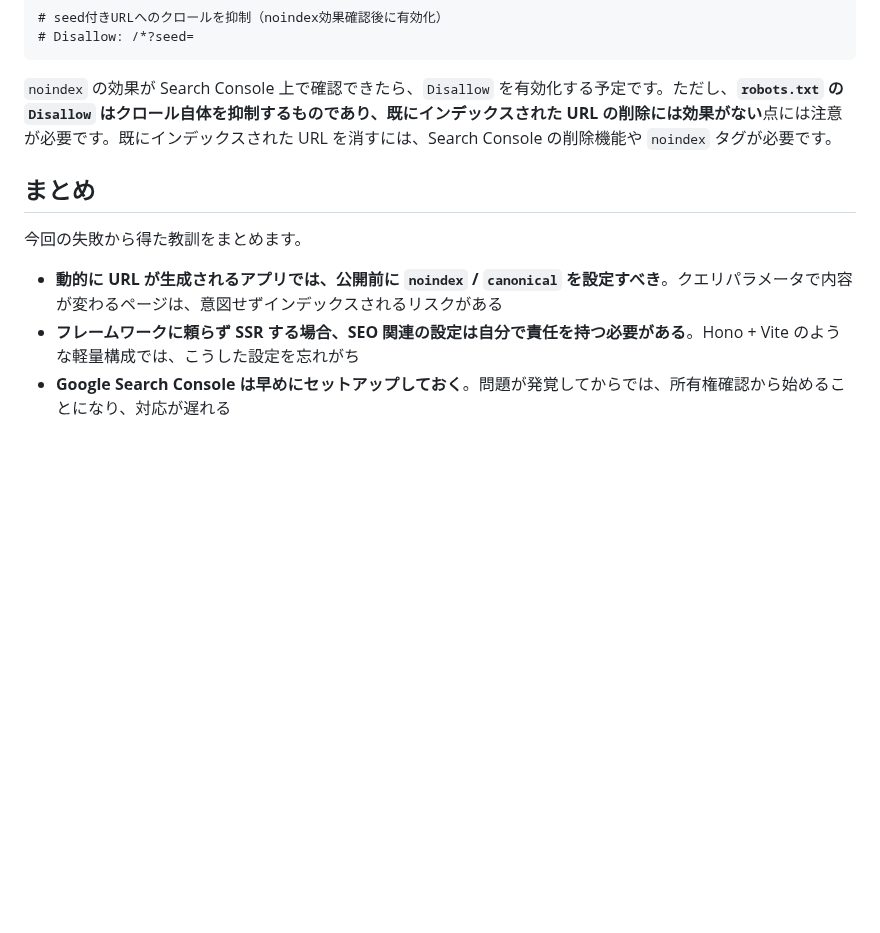
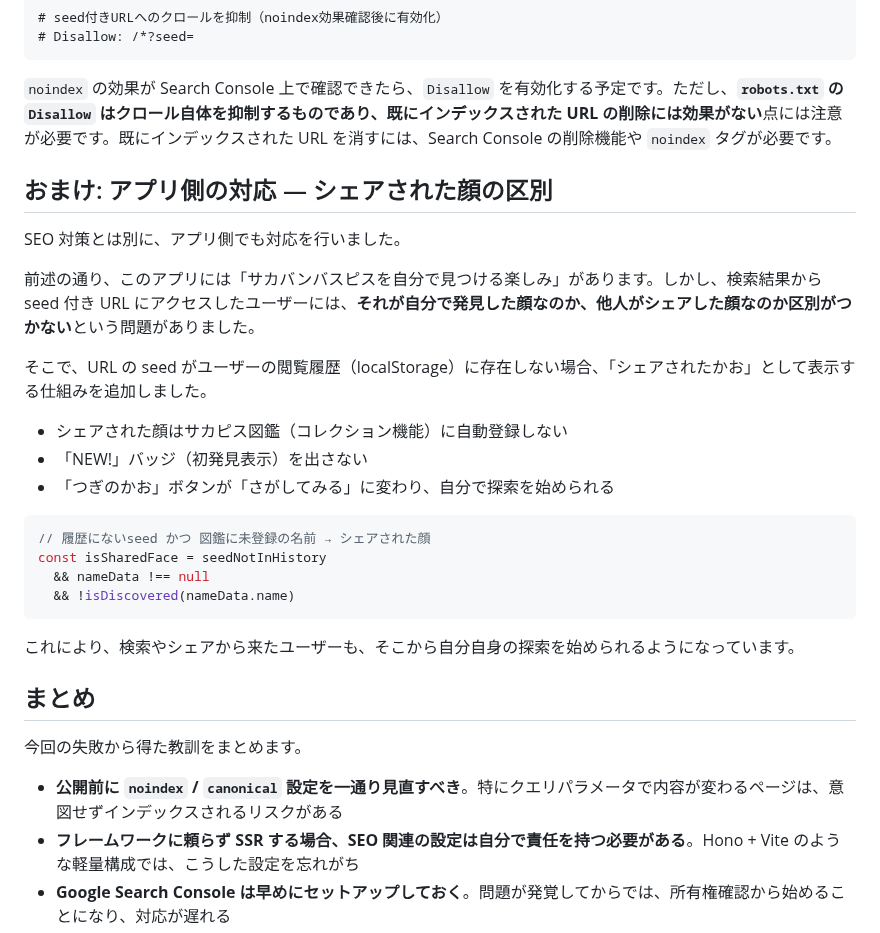
Before and after one commit to Daiius/zenn-articles, a Markdown page: articles/sacapis-google-search-console.md, the part around one of its changes. GitHub-like rendering; blank space fills up the shorter version.

````diff
--- a/articles/sacapis-google-search-console.md
+++ b/articles/sacapis-google-search-console.md
@@ -162,11 +169,32 @@ Allow: /
 
 `noindex` の効果が Search Console 上で確認できたら、`Disallow` を有効化する予定です。ただし、**`robots.txt` の `Disallow` はクロール自体を抑制するものであり、既にインデックスされた URL の削除には効果がない**点には注意が必要です。既にインデックスされた URL を消すには、Search Console の削除機能や `noindex` タグが必要です。
 
+## おまけ: アプリ側の対応 — シェアされた顔の区別
+
+SEO 対策とは別に、アプリ側でも対応を行いました。
+
+前述の通り、このアプリには「サカバンバスピスを自分で見つける楽しみ」があります。しかし、検索結果から seed 付き URL にアクセスしたユーザーには、**それが自分で発見した顔なのか、他人がシェアした顔なのか区別がつかない**という問題がありました。
+
+そこで、URL の seed がユーザーの閲覧履歴（localStorage）に存在しない場合、「シェアされたかお」として表示する仕組みを追加しました。
+
+- シェアされた顔はサカピス図鑑（コレクション機能）に自動登録しない
+- 「NEW!」バッジ（初発見表示）を出さない
+- 「つぎのかお」ボタンが「さがしてみる」に変わり、自分で探索を始められる
+
+```tsx
+// 履歴にないseed かつ 図鑑に未登録の名前 → シェアされた顔
+const isSharedFace = seedNotInHistory
+  && nameData !== null
+  && !isDiscovered(nameData.name)
+```
+
+これにより、検索やシェアから来たユーザーも、そこから自分自身の探索を始められるようになっています。
+
 ## まとめ
 
 今回の失敗から得た教訓をまとめます。
 
-- **動的に URL が生成されるアプリでは、公開前に `noindex` / `canonical` を設定すべき**。クエリパラメータで内容が変わるページは、意図せずインデックスされるリスクがある
+- **公開前に `noindex` / `canonical` 設定を一通り見直すべき**。特にクエリパラメータで内容が変わるページは、意図せずインデックスされるリスクがある
 - **フレームワークに頼らず SSR する場合、SEO 関連の設定は自分で責任を持つ必要がある**。Hono + Vite のような軽量構成では、こうした設定を忘れがち
 - **Google Search Console は早めにセットアップしておく**。問題が発覚してからでは、所有権確認から始めることになり、対応が遅れる
 
````
Also changed, not shown: other parts of articles/sacapis-google-search-console.md (+19 -12 lines), images/sacapis/screenshot-02.png (added), images/sacapis/screenshot-03.png (added).
